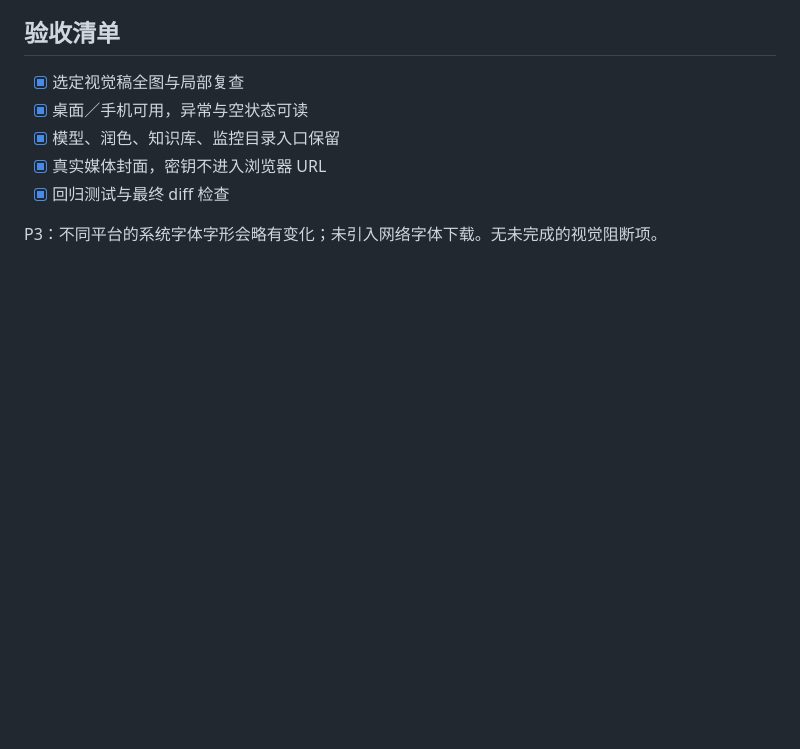
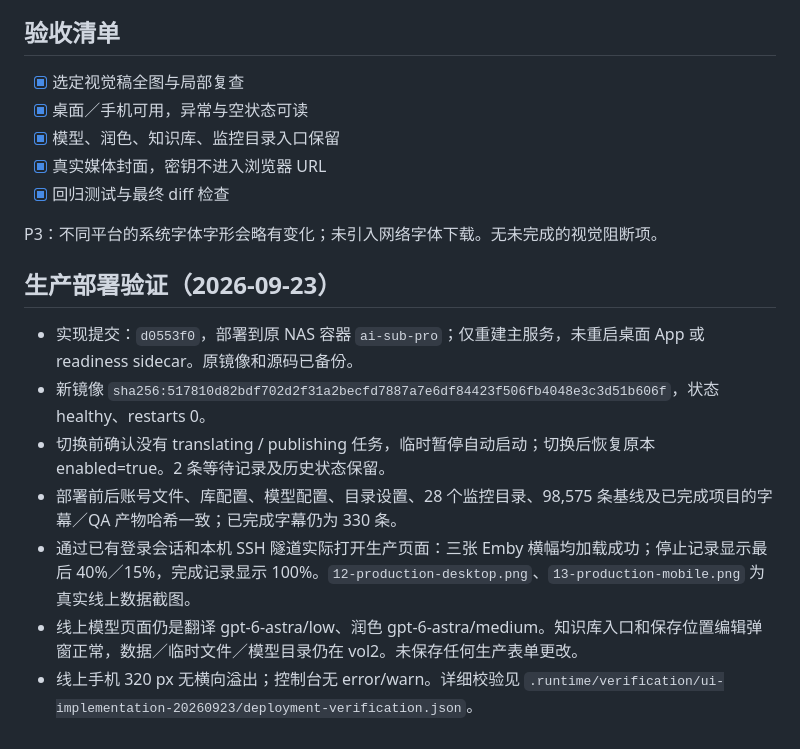
Before and after one commit to starrygao/AI_Sub_Pro, a Markdown page: design-qa.md, the part around the change. GitHub-like rendering; blank space fills up the shorter version.

Commit message:
Record production verification for the queue console redesign

```diff
--- a/design-qa.md
+++ b/design-qa.md
@@ -51,3 +51,13 @@ final result: passed
 - [x] 回归测试与最终 diff 检查
 
 P3：不同平台的系统字体字形会略有变化；未引入网络字体下载。无未完成的视觉阻断项。
+
+## 生产部署验证（2026-09-23）
+
+- 实现提交：`d0553f0`，部署到原 NAS 容器 `ai-sub-pro`；仅重建主服务，未重启桌面 App 或 readiness sidecar。原镜像和源码已备份。
+- 新镜像 `sha256:517810d82bdf702d2f31a2becfd7887a7e6df84423f506fb4048e3c3d51b606f`，状态 healthy、restarts 0。
+- 切换前确认没有 translating / publishing 任务，临时暂停自动启动；切换后恢复原本 enabled=true。2 条等待记录及历史状态保留。
+- 部署前后账号文件、库配置、模型配置、目录设置、28 个监控目录、98,575 条基线及已完成项目的字幕／QA 产物哈希一致；已完成字幕仍为 330 条。
+- 通过已有登录会话和本机 SSH 隧道实际打开生产页面：三张 Emby 横幅均加载成功；停止记录显示最后 40%／15%，完成记录显示 100%。`12-production-desktop.png`、`13-production-mobile.png` 为真实线上数据截图。
+- 线上模型页面仍是翻译 gpt-6-astra/low、润色 gpt-6-astra/medium。知识库入口和保存位置编辑弹窗正常，数据／临时文件／模型目录仍在 vol2。未保存任何生产表单更改。
+- 线上手机 320 px 无横向溢出；控制台无 error/warn。详细校验见 `.runtime/verification/ui-implementation-20260923/deployment-verification.json`。
```
